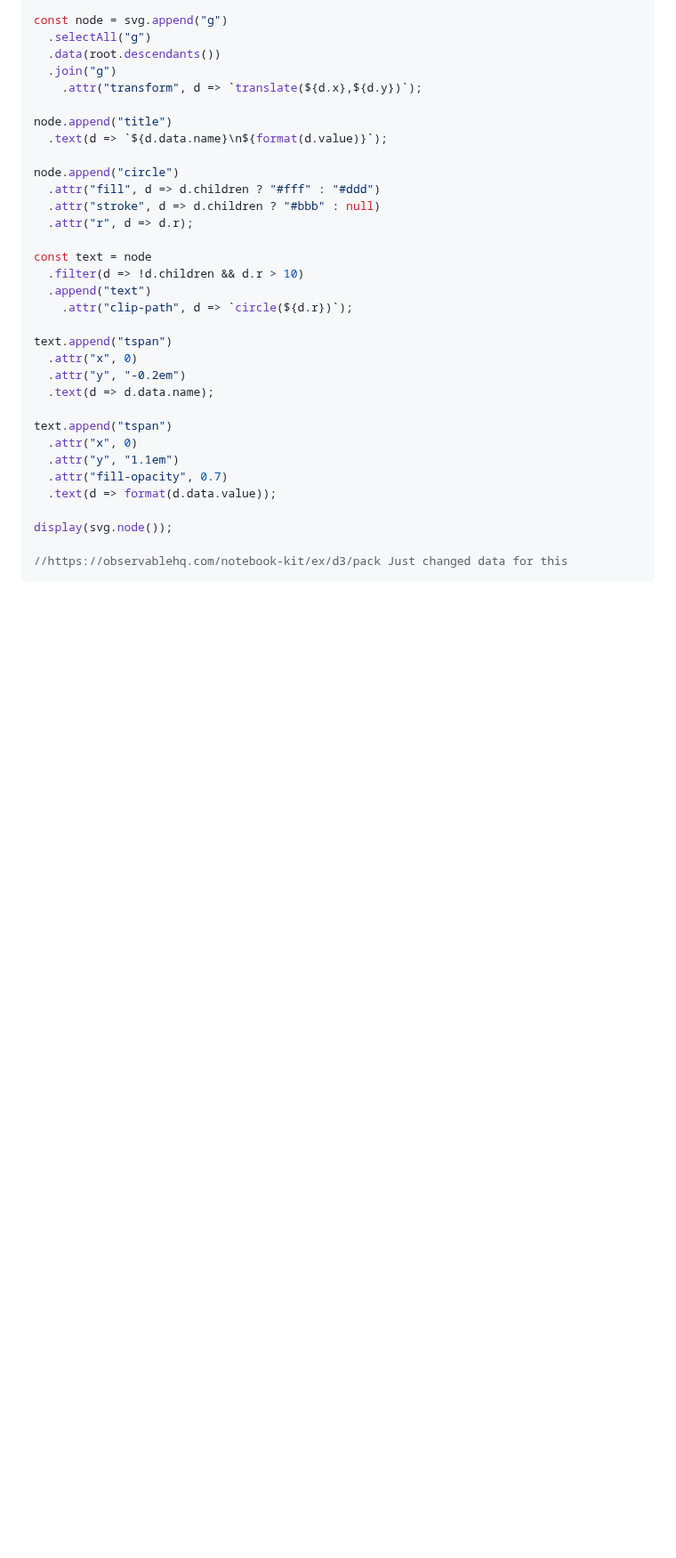
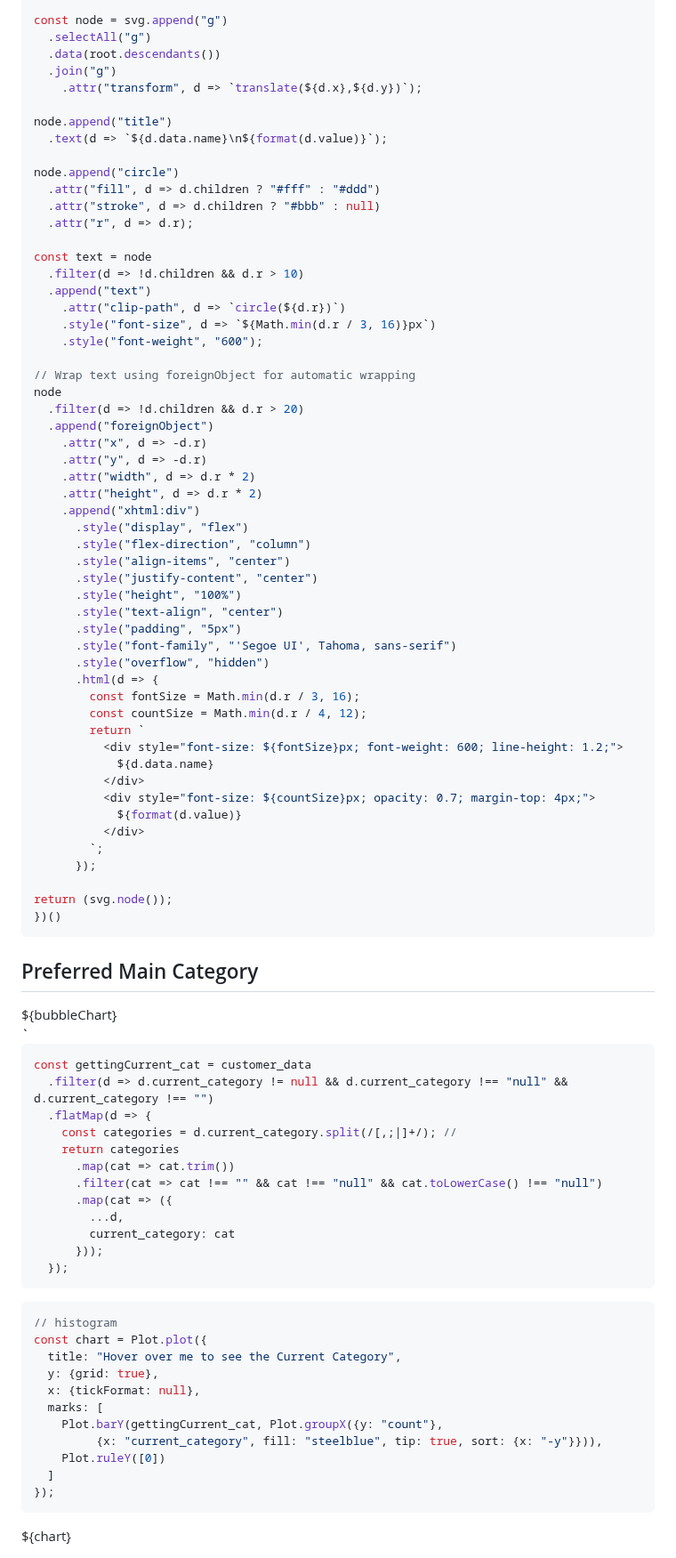
Before and after one commit to nudataviz/project-fall25-metln, a Markdown page: METLN/src/maptry.md, the part around one of its changes. Shown at 89% size. Rendered like a GitHub page; blank space fills up the shorter version.

Commit message:
worked on graphs a little bit more

````diff
--- a/METLN/src/maptry.md
+++ b/METLN/src/maptry.md
@@ -213,20 +216,78 @@ node.append("circle")
 const text = node
   .filter(d => !d.children && d.r > 10)
   .append("text")
-    .attr("clip-path", d => `circle(${d.r})`);
+    .attr("clip-path", d => `circle(${d.r})`)
+    .style("font-size", d => `${Math.min(d.r / 3, 16)}px`)
+    .style("font-weight", "600");
 
-text.append("tspan")
-  .attr("x", 0)
-  .attr("y", "-0.2em")
-  .text(d => d.data.name);
+// Wrap text using foreignObject for automatic wrapping
+node
+  .filter(d => !d.children && d.r > 20)
+  .append("foreignObject")
+    .attr("x", d => -d.r)
+    .attr("y", d => -d.r)
+    .attr("width", d => d.r * 2)
+    .attr("height", d => d.r * 2)
+    .append("xhtml:div")
+      .style("display", "flex")
+      .style("flex-direction", "column")
+      .style("align-items", "center")
+      .style("justify-content", "center")
+      .style("height", "100%")
+      .style("text-align", "center")
+      .style("padding", "5px")
+      .style("font-family", "'Segoe UI', Tahoma, sans-serif")
+      .style("overflow", "hidden")
+      .html(d => {
+        const fontSize = Math.min(d.r / 3, 16);
+        const countSize = Math.min(d.r / 4, 12);
+        return `
+          <div style="font-size: ${fontSize}px; font-weight: 600; line-height: 1.2;">
+            ${d.data.name}
+          </div>
+          <div style="font-size: ${countSize}px; opacity: 0.7; margin-top: 4px;">
+            ${format(d.value)}
+          </div>
+        `;
+      });
 
-text.append("tspan")
-  .attr("x", 0)
-  .attr("y", "1.1em")
-  .attr("fill-opacity", 0.7)
-  .text(d => format(d.data.value));
+return (svg.node());
+})()
+```
 
-display(svg.node());
+<div class="card" style="background-color: #e3f2fd;">
+<h2 style="font-weight: bold;">Preferred Main Category</h2>
+ ${bubbleChart}
+</div>`
 
-//https://observablehq.com/notebook-kit/ex/d3/pack Just changed data for this
+```js
+const gettingCurrent_cat = customer_data
+  .filter(d => d.current_category != null && d.current_category !== "null" && d.current_category !== "")
+  .flatMap(d => {
+    const categories = d.current_category.split(/[,;|]+/); //
+    return categories
+      .map(cat => cat.trim())
+      .filter(cat => cat !== "" && cat !== "null" && cat.toLowerCase() !== "null")
+      .map(cat => ({
+        ...d,
+        current_category: cat
+      }));
+  });
 ```
+```js
+// histogram
+const chart = Plot.plot({
+  title: "Hover over me to see the Current Category",
+  y: {grid: true},
+  x: {tickFormat: null},
+  marks: [
+    Plot.barY(gettingCurrent_cat, Plot.groupX({y: "count"},
+         {x: "current_category", fill: "steelblue", tip: true, sort: {x: "-y"}})),
+    Plot.ruleY([0])
+  ]
+});
+```
+
+<div class="card">
+  ${chart}
+</div>
````
Also changed, not shown: other parts of METLN/src/maptry.md (+9 -6 lines).
